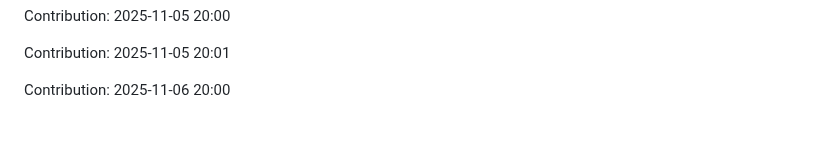
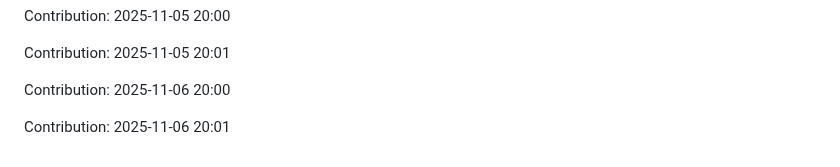
Before and after one commit to iKnowLab-Projects/IITP_AGI_STT, a Markdown page: README.md, the part around the change. GitHub-like rendering; blank space fills up the shorter version.

Commit message:
"Contribution: 2025-11-06 20:01"

```diff
--- a/README.md
+++ b/README.md
@@ -425,3 +425,5 @@ Contribution: 2025-11-05 20:00
 Contribution: 2025-11-05 20:01
 
 Contribution: 2025-11-06 20:00
+
+Contribution: 2025-11-06 20:01
```
